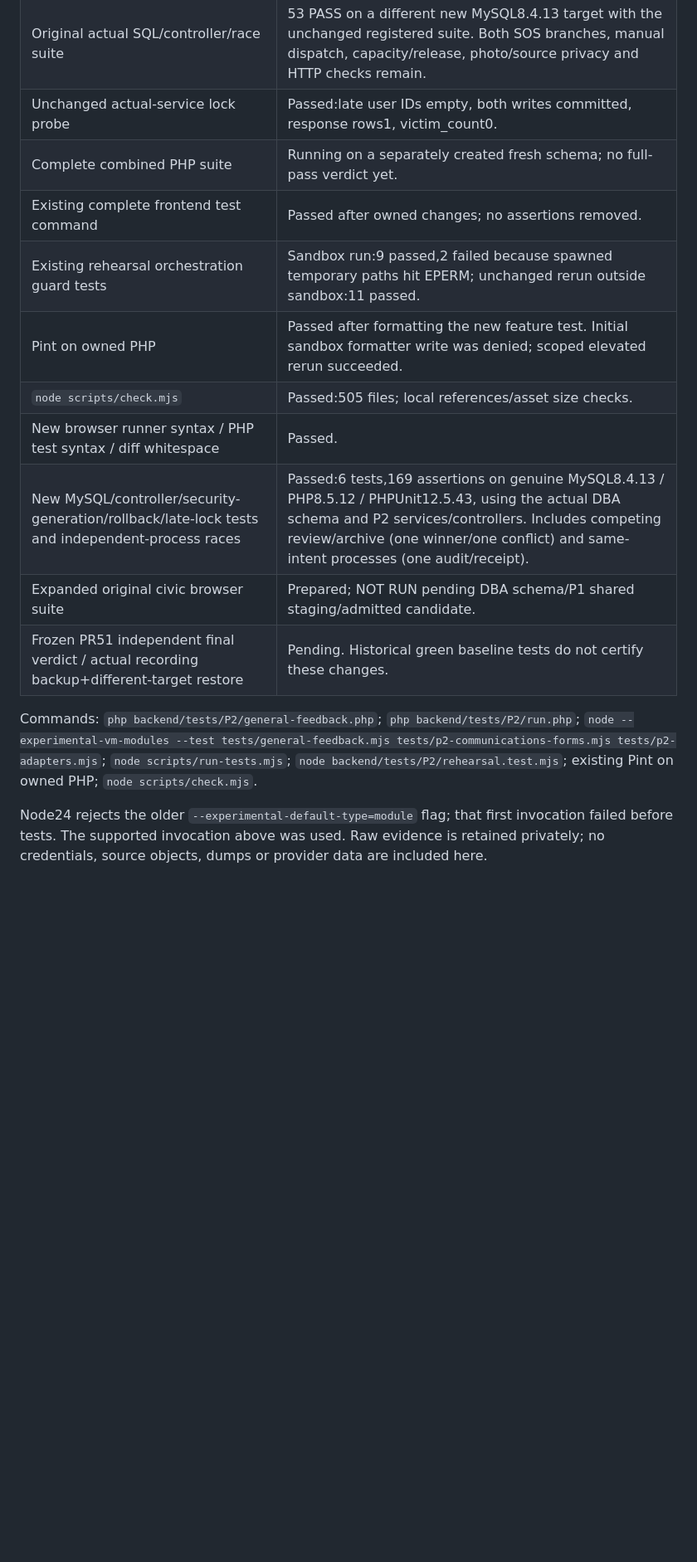
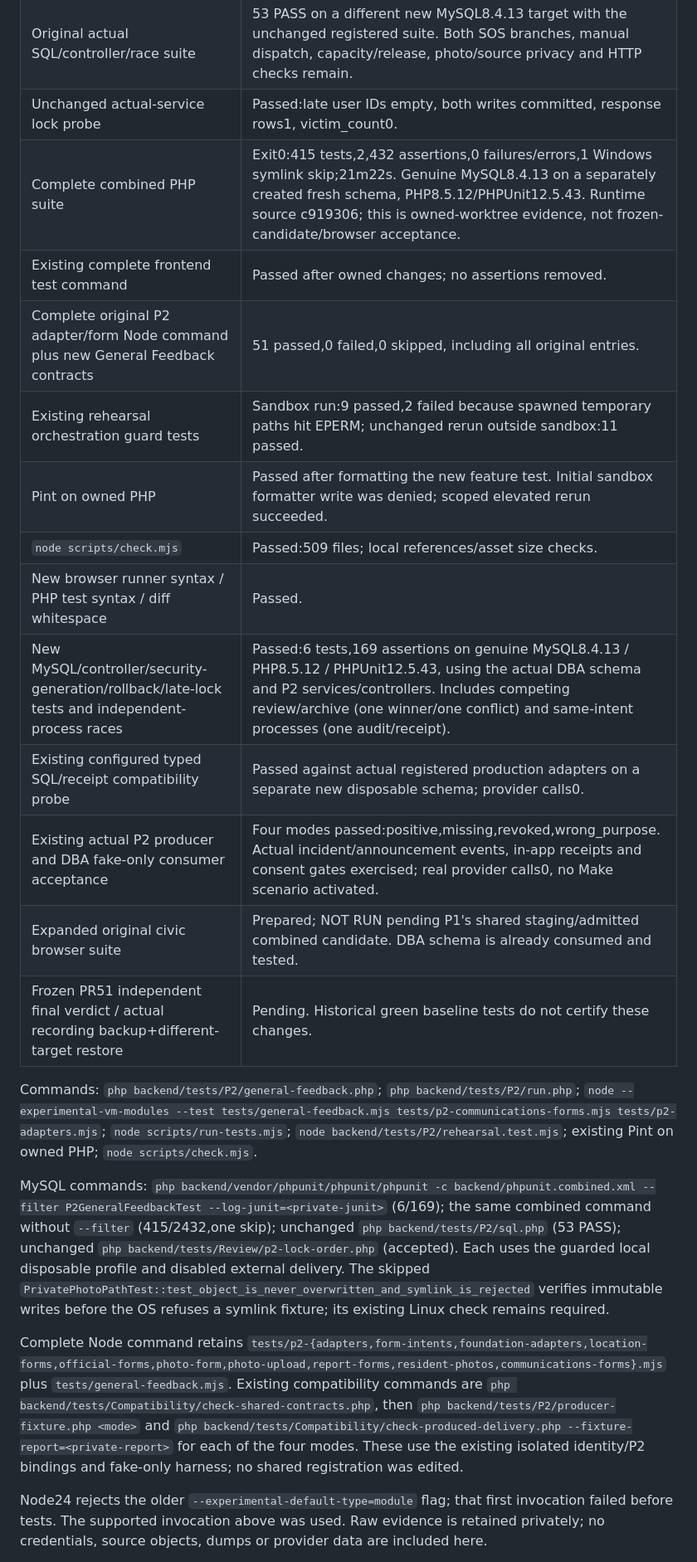
Before and after one commit to Butvh/barangay-connect-frontend, a Markdown page: docs/backend/PR51-P2-general-feedback-evidence.md, the part around one of its changes. Shown at 83% size. Drawn GitHub-style; blank space fills up the shorter version.

Commit message:
Record completed P2 PR51 SQL and fake-delivery verification

```diff
--- a/docs/backend/PR51-P2-general-feedback-evidence.md
+++ b/docs/backend/PR51-P2-general-feedback-evidence.md
@@ -21,17 +23,24 @@ Product base: `b00d944789dada39a356ebb6497da0aae4d74049`. Ratified contract: P1
 | Original portable P2 contract runner | 52 passed,0 failed. |
 | Original actual SQL/controller/race suite | 53 PASS on a different new MySQL8.4.13 target with the unchanged registered suite. Both SOS branches, manual dispatch, capacity/release, photo/source privacy and HTTP checks remain. |
 | Unchanged actual-service lock probe | Passed:late user IDs empty, both writes committed, response rows1, victim_count0. |
-| Complete combined PHP suite | Running on a separately created fresh schema; no full-pass verdict yet. |
+| Complete combined PHP suite | Exit0:415 tests,2,432 assertions,0 failures/errors,1 Windows symlink skip;21m22s. Genuine MySQL8.4.13 on a separately created fresh schema, PHP8.5.12/PHPUnit12.5.43. Runtime source c919306; this is owned-worktree evidence, not frozen-candidate/browser acceptance. |
 | Existing complete frontend test command | Passed after owned changes; no assertions removed. |
+| Complete original P2 adapter/form Node command plus new General Feedback contracts | 51 passed,0 failed,0 skipped, including all original entries. |
 | Existing rehearsal orchestration guard tests | Sandbox run:9 passed,2 failed because spawned temporary paths hit EPERM; unchanged rerun outside sandbox:11 passed. |
 | Pint on owned PHP | Passed after formatting the new feature test. Initial sandbox formatter write was denied; scoped elevated rerun succeeded. |
-| `node scripts/check.mjs` | Passed:505 files; local references/asset size checks. |
+| `node scripts/check.mjs` | Passed:509 files; local references/asset size checks. |
 | New browser runner syntax / PHP test syntax / diff whitespace | Passed. |
 | New MySQL/controller/security-generation/rollback/late-lock tests and independent-process races | Passed:6 tests,169 assertions on genuine MySQL8.4.13 / PHP8.5.12 / PHPUnit12.5.43, using the actual DBA schema and P2 services/controllers. Includes competing review/archive (one winner/one conflict) and same-intent processes (one audit/receipt). |
-| Expanded original civic browser suite | Prepared; NOT RUN pending DBA schema/P1 shared staging/admitted candidate. |
+| Existing configured typed SQL/receipt compatibility probe | Passed against actual registered production adapters on a separate new disposable schema; provider calls0. |
+| Existing actual P2 producer and DBA fake-only consumer acceptance | Four modes passed:positive,missing,revoked,wrong_purpose. Actual incident/announcement events, in-app receipts and consent gates exercised; real provider calls0, no Make scenario activated. |
+| Expanded original civic browser suite | Prepared; NOT RUN pending P1's shared staging/admitted combined candidate. DBA schema is already consumed and tested. |
 | Frozen PR51 independent final verdict / actual recording backup+different-target restore | Pending. Historical green baseline tests do not certify these changes. |
 
 Commands: `php backend/tests/P2/general-feedback.php`; `php backend/tests/P2/run.php`; `node --experimental-vm-modules --test tests/general-feedback.mjs tests/p2-communications-forms.mjs tests/p2-adapters.mjs`; `node scripts/run-tests.mjs`; `node backend/tests/P2/rehearsal.test.mjs`; existing Pint on owned PHP; `node scripts/check.mjs`.
+
+MySQL commands: `php backend/vendor/phpunit/phpunit/phpunit -c backend/phpunit.combined.xml --filter P2GeneralFeedbackTest --log-junit=<private-junit>` (6/169); the same combined command without `--filter` (415/2432,one skip); unchanged `php backend/tests/P2/sql.php` (53 PASS); unchanged `php backend/tests/Review/p2-lock-order.php` (accepted). Each uses the guarded local disposable profile and disabled external delivery. The skipped `PrivatePhotoPathTest::test_object_is_never_overwritten_and_symlink_is_rejected` verifies immutable writes before the OS refuses a symlink fixture; its existing Linux check remains required.
+
+Complete Node command retains `tests/p2-{adapters,form-intents,foundation-adapters,location-forms,official-forms,photo-form,photo-upload,report-forms,resident-photos,communications-forms}.mjs` plus `tests/general-feedback.mjs`. Existing compatibility commands are `php backend/tests/Compatibility/check-shared-contracts.php`, then `php backend/tests/P2/producer-fixture.php <mode>` and `php backend/tests/Compatibility/check-produced-delivery.php --fixture-report=<private-report>` for each of the four modes. These use the existing isolated identity/P2 bindings and fake-only harness; no shared registration was edited.
 
 Node24 rejects the older `--experimental-default-type=module` flag; that first invocation failed before tests. The supported invocation above was used. Raw evidence is retained privately; no credentials, source objects, dumps or provider data are included here.
 
```
Also changed, not shown: other parts of docs/backend/PR51-P2-general-feedback-evidence.md (+5 -1 lines), 1 other file.
